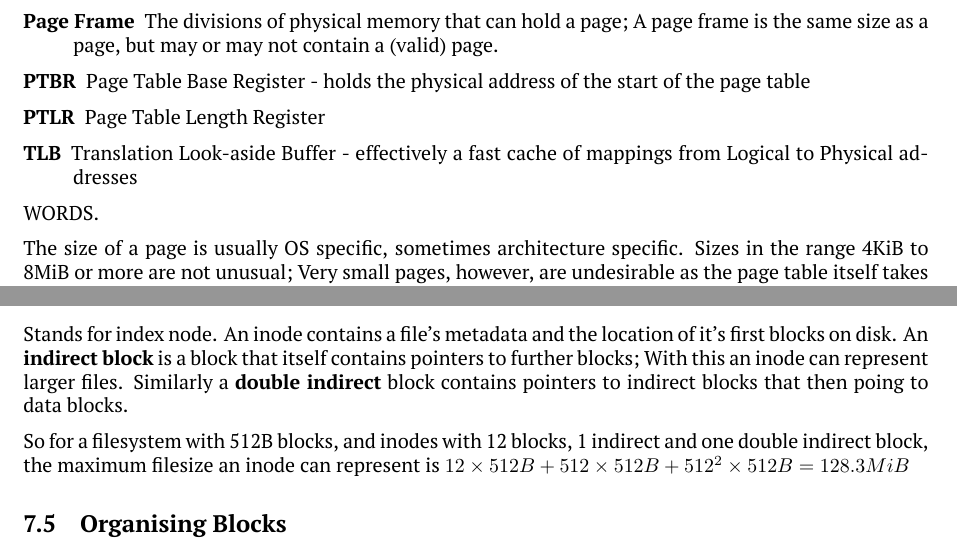
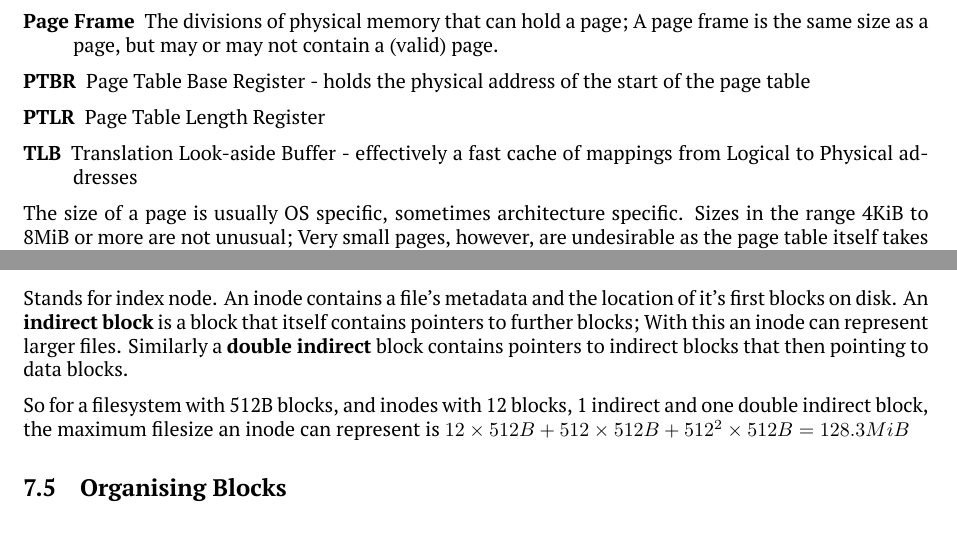
Before and after one commit to benshaaw/revision, a LaTeX document (OS/notes.tex): two parts of pages 14 and 19 of 19, joined at a grey line, cut so that both start at the same text. Compiled offline with XeLaTeX.

Commit message:
LESS WORDS

```diff
--- a/OS/notes.tex
+++ b/OS/notes.tex
@@ -648,8 +648,6 @@ addressing scheme exposed to programs.
 \item[TLB] Translation Look-aside Buffer - effectively a fast cache of mappings from Logical to Physical addresses
 \end{description}
 
-WORDS.
-
 The size of a page is usually OS specific, sometimes architecture specific. Sizes in the range 4KiB to 8MiB
 or more are not unusual; Very small pages, however, are undesirable as the page table itself takes
 memory to keep track of all pages.
@@ -863,9 +861,11 @@ This is represented via the \textit{access control matrix}, that lists what user
 \subsection{UNIX inodes}
 
 Stands for index node. An inode contains a file's metadata and the location of it's first blocks on disk.
-An \textbf{indirect block} is a block that itself contains pointers to further blocks; With this an inode can represent larger files. Similarly a \textbf{double indirect} block contains pointers to indirect blocks that then poing to data blocks.
+An \textbf{indirect block} is a block that itself contains pointers to further blocks; With this an inode can represent larger files. Similarly a \textbf{double indirect} block contains pointers to indirect blocks that then pointing to data blocks.
 
 So for a filesystem with 512B blocks, and inodes with 12 blocks, 1 indirect and one double indirect block, the maximum filesize an inode can represent is ${12 \times 512B + 512 \times 512B + 512^2 \times 512B = 128.3 MiB}$
+
+
 
 \subsection{Organising Blocks}
 
```
Also changed, not shown: OS/notes.pdf.
